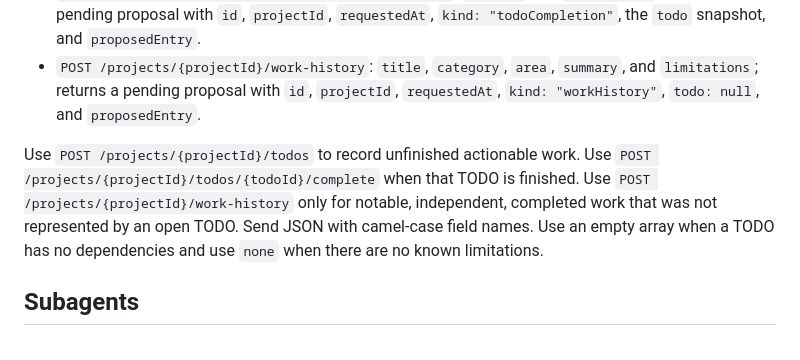
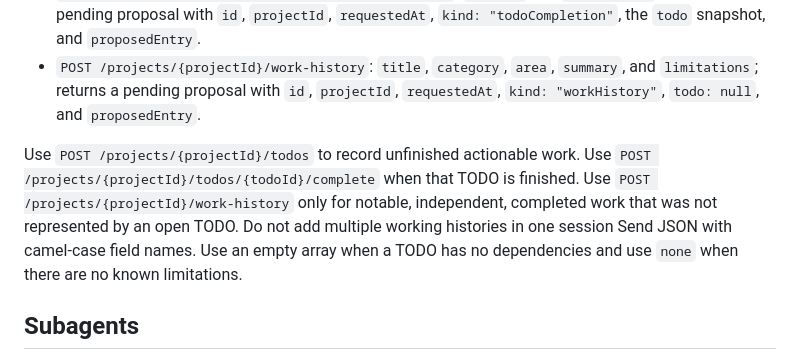
Before and after one commit to J0hnDing/epistome, a Markdown page: AGENTS.md, the part around the change. GitHub-like rendering.

```diff
--- a/AGENTS.md
+++ b/AGENTS.md
@@ -73,7 +73,7 @@ Use Projector's local API at `http://127.0.0.1:48721/v1`. Projector must be runn
 - `POST /projects/{projectId}/todos/{todoId}/complete`: `summary` and `limitations`; returns a pending proposal with `id`, `projectId`, `requestedAt`, `kind: "todoCompletion"`, the `todo` snapshot, and `proposedEntry`.
 - `POST /projects/{projectId}/work-history`: `title`, `category`, `area`, `summary`, and `limitations`; returns a pending proposal with `id`, `projectId`, `requestedAt`, `kind: "workHistory"`, `todo: null`, and `proposedEntry`.
 
-Use `POST /projects/{projectId}/todos` to record unfinished actionable work. Use `POST /projects/{projectId}/todos/{todoId}/complete` when that TODO is finished. Use `POST /projects/{projectId}/work-history` only for notable, independent, completed work that was not represented by an open TODO.
+Use `POST /projects/{projectId}/todos` to record unfinished actionable work. Use `POST /projects/{projectId}/todos/{todoId}/complete` when that TODO is finished. Use `POST /projects/{projectId}/work-history` only for notable, independent, completed work that was not represented by an open TODO. Do not add multiple working histories in one session
 Send JSON with camel-case field names. Use an empty array when a TODO has no dependencies and use `none` when there are no known limitations.
 ## Subagents
 
```
Also changed, not shown: README.md (+2 -0 lines), STARTUP.md (added, +5 -0 lines).
